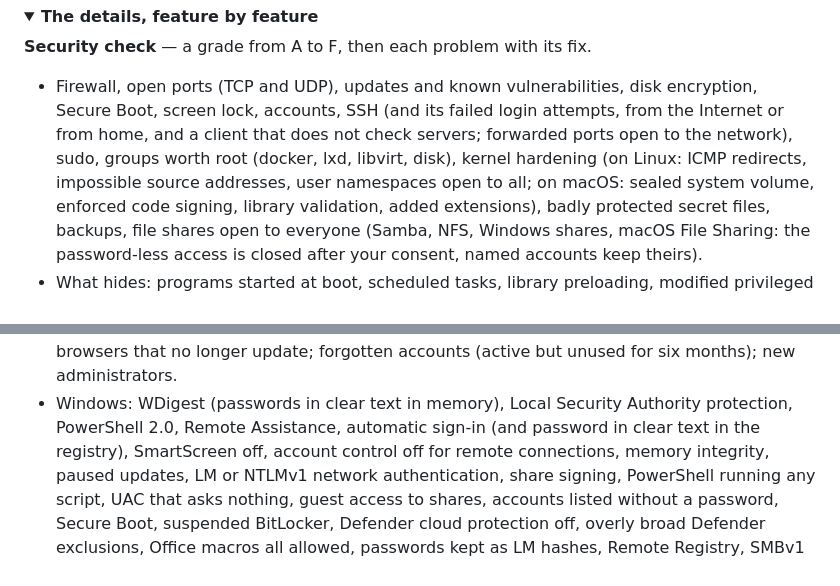
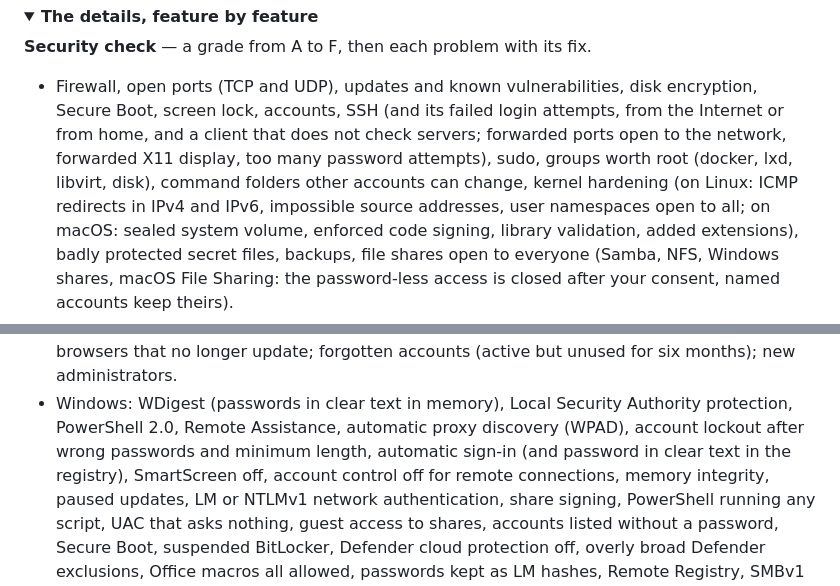
Before and after one commit to d9v3/vanguard-archive, a Markdown page: README.en.md, 2 parts joined by grey strips. Drawn GitHub-style; folded sections open.

```diff
--- a/README.en.md
+++ b/README.en.md
@@ -57,8 +57,9 @@ In the menu, choose **1** (full check), then **2** (fix). Arrows, Enter, and Esc
 
 **Security check** — a grade from A to F, then each problem with its fix.
 - Firewall, open ports (TCP and UDP), updates and known vulnerabilities, disk encryption, Secure Boot, screen lock,
-  accounts, SSH (and its failed login attempts, from the Internet or from home, and a client that does not check servers; forwarded ports open to the network), sudo, groups worth root (docker,
-  lxd, libvirt, disk), kernel hardening (on Linux: ICMP redirects, impossible source addresses, user namespaces open
+  accounts, SSH (and its failed login attempts, from the Internet or from home, and a client that does not check servers; forwarded ports open to the network, forwarded X11 display, too many password
+  attempts), sudo, groups worth root (docker, lxd, libvirt, disk), command folders other accounts can change, kernel
+  hardening (on Linux: ICMP redirects in IPv4 and IPv6, impossible source addresses, user namespaces open
   to all; on macOS: sealed system volume, enforced code signing, library
   validation, added extensions), badly protected secret files, backups, file shares open to everyone (Samba, NFS,
   Windows shares, macOS File Sharing: the password-less access is closed after your consent, named accounts keep
@@ -74,7 +75,7 @@ In the menu, choose **1** (full check), then **2** (fix). Arrows, Enter, and Esc
   programs abandoned by their publisher (Flash, Java 7, Office 2016…), browsers that no longer update; forgotten
   accounts (active but unused for six months); new administrators.
 - Windows: WDigest (passwords in clear text in memory), Local Security Authority protection, PowerShell 2.0, Remote
-  Assistance, automatic sign-in (and password in clear text in the registry), SmartScreen off, account control off
+  Assistance, automatic proxy discovery (WPAD), account lockout after wrong passwords and minimum length, automatic sign-in (and password in clear text in the registry), SmartScreen off, account control off
   for remote connections, memory integrity, paused updates, LM or NTLMv1 network authentication, share signing,
   PowerShell running any script, UAC that asks nothing, guest access to shares, accounts listed without a password,
   Secure Boot, suspended BitLocker, Defender cloud protection off, overly broad Defender exclusions, Office macros
```
Also changed, not shown: README.md (+4 -3 lines).
